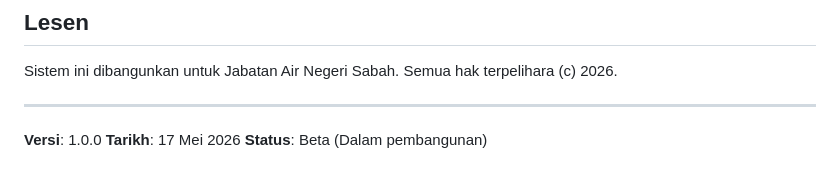
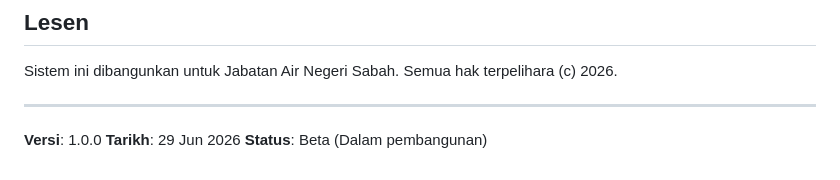
Before and after one commit to phnxjzz/JASSPPA, a Markdown page: README.md, the part around the change. Drawn GitHub-style.

```diff
--- a/README.md
+++ b/README.md
@@ -473,5 +473,5 @@ Semua hak terpelihara (c) 2026.
 ---
 
 **Versi**: 1.0.0
-**Tarikh**: 17 Mei 2026
+**Tarikh**: 29 Jun 2026
 **Status**: Beta (Dalam pembangunan)
```
